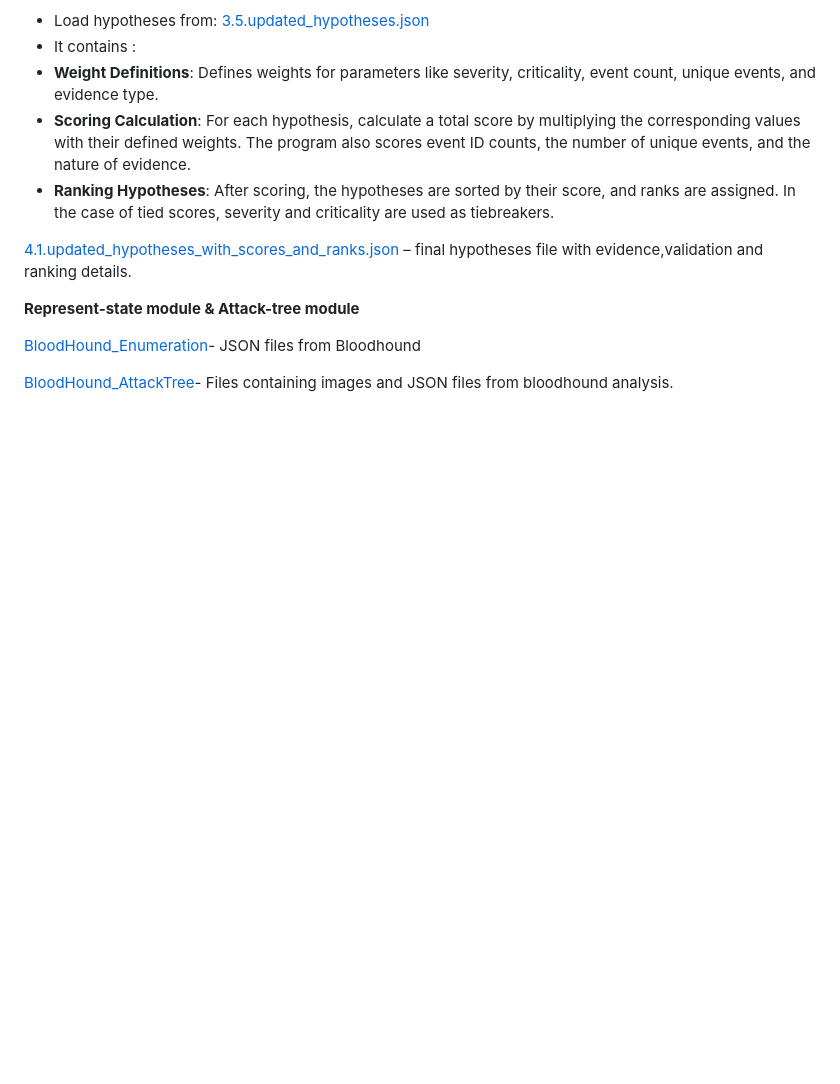
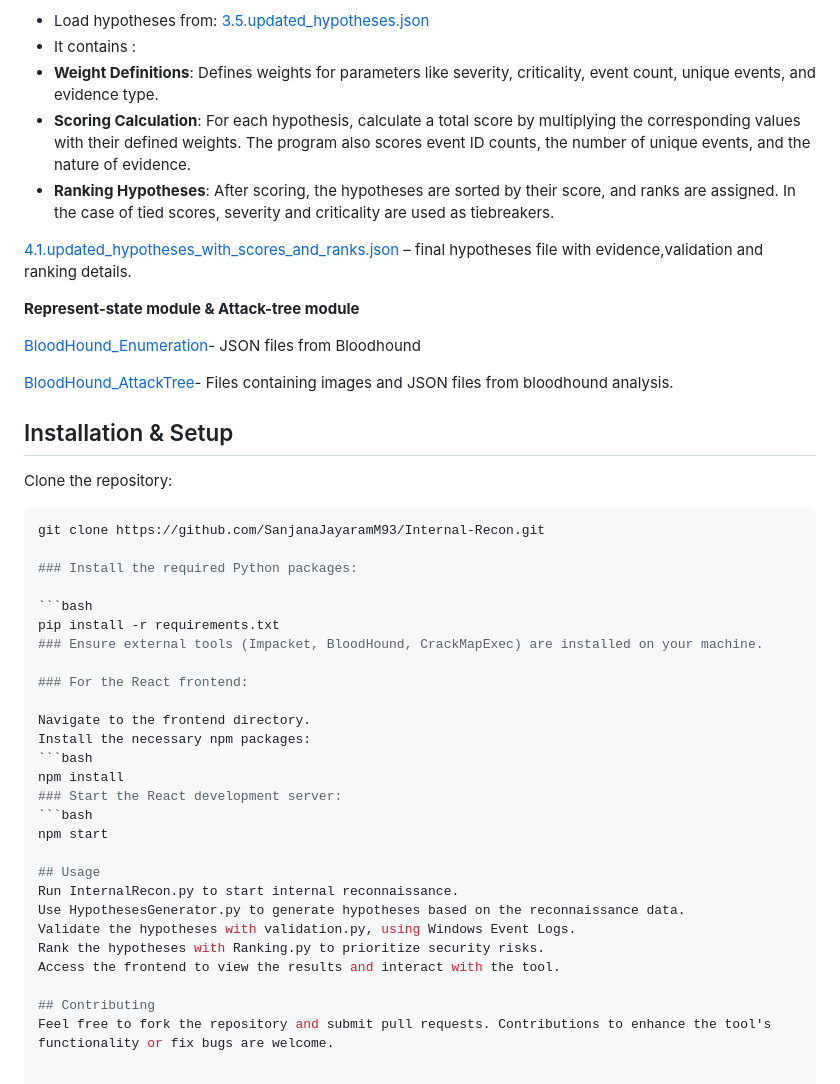
Before and after one commit to SanjanaJayaramM93/Internal-Recon, a Markdown page: README.md, the part around the change. GitHub-like rendering; blank space fills up the shorter version.

````diff
--- a/README.md
+++ b/README.md
@@ -150,3 +150,34 @@ Each entry consists of-
 [BloodHound_Enumeration](https://github.com/SanjanaJayaramM93/Internal-Recon/tree/main/BloodHound_Enumeration)\- JSON files from Bloodhound
 
 [BloodHound_AttackTree](https://github.com/SanjanaJayaramM93/Internal-Recon/tree/main/BloodHound_AttackTree)\- Files containing images and JSON files from bloodhound analysis.
+## Installation & Setup
+Clone the repository:
+
+```bash
+git clone https://github.com/SanjanaJayaramM93/Internal-Recon.git
+
+### Install the required Python packages:
+
+```bash
+pip install -r requirements.txt
+### Ensure external tools (Impacket, BloodHound, CrackMapExec) are installed on your machine.
+
+### For the React frontend:
+
+Navigate to the frontend directory.
+Install the necessary npm packages:
+```bash
+npm install
+### Start the React development server:
+```bash
+npm start
+
+## Usage
+Run InternalRecon.py to start internal reconnaissance.
+Use HypothesesGenerator.py to generate hypotheses based on the reconnaissance data.
+Validate the hypotheses with validation.py, using Windows Event Logs.
+Rank the hypotheses with Ranking.py to prioritize security risks.
+Access the frontend to view the results and interact with the tool.
+
+## Contributing
+Feel free to fork the repository and submit pull requests. Contributions to enhance the tool's functionality or fix bugs are welcome.
````
